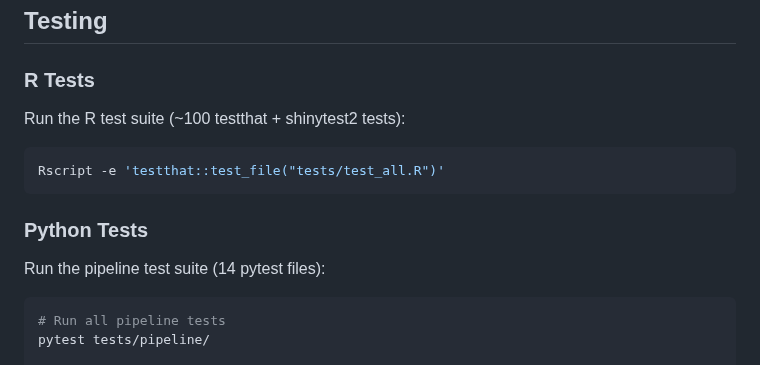
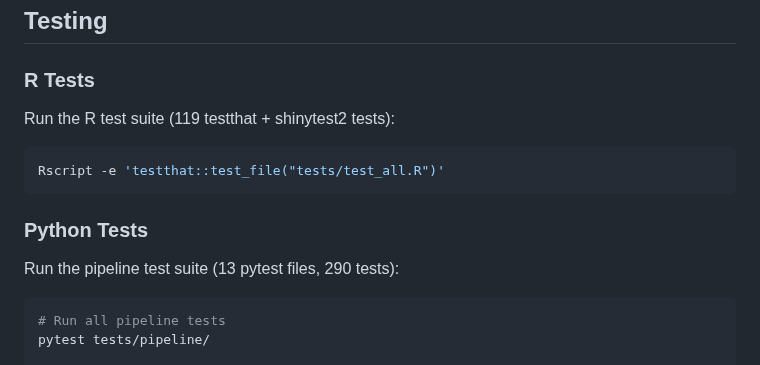
Before and after one commit to mathieubpoiriericm/icm-dashboard, a Markdown page: README.md, the part around one of its changes. GitHub-like rendering.

Commit message:
Added test badges with number of passed tests

````diff
--- a/README.md
+++ b/README.md
@@ -615,7 +630,7 @@ See `monitoring/yaml/` for Kubernetes deployment configurations including:
 
 ### R Tests
 
-Run the R test suite (~100 testthat + shinytest2 tests):
+Run the R test suite (119 testthat + shinytest2 tests):
 
 ```bash
 Rscript -e 'testthat::test_file("tests/test_all.R")'
@@ -623,7 +638,7 @@ Rscript -e 'testthat::test_file("tests/test_all.R")'
 
 ### Python Tests
 
-Run the pipeline test suite (14 pytest files):
+Run the pipeline test suite (13 pytest files, 290 tests):
 
 ```bash
 # Run all pipeline tests
````
Also changed, not shown: other parts of README.md (+15 -0 lines).
